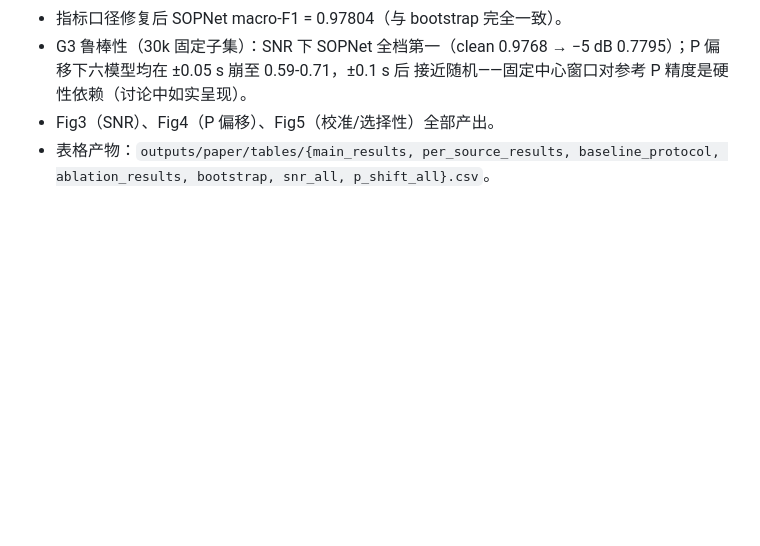
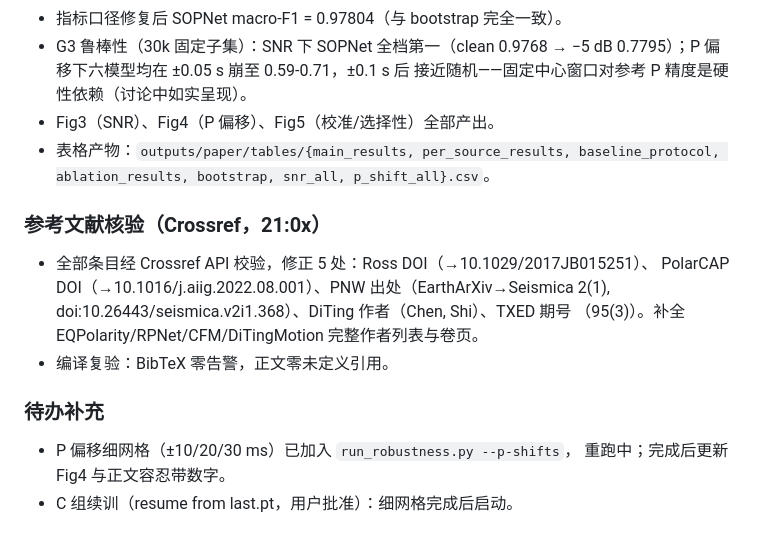
Before and after one commit to Chuan1937/SOPNet, a Markdown page: docs/paper/EXPERIMENT_LOG.md, the part around the change. GitHub-like rendering; blank space fills up the shorter version.

Commit message:
docs: log Crossref verification and remaining tasks

```diff
--- a/docs/paper/EXPERIMENT_LOG.md
+++ b/docs/paper/EXPERIMENT_LOG.md
@@ -145,3 +145,17 @@
 - Fig3（SNR）、Fig4（P 偏移）、Fig5（校准/选择性）全部产出。
 - 表格产物：`outputs/paper/tables/{main_results, per_source_results,
   baseline_protocol, ablation_results, bootstrap, snr_all, p_shift_all}.csv`。
+
+### 参考文献核验（Crossref，21:0x）
+
+- 全部条目经 Crossref API 校验，修正 5 处：Ross DOI（→10.1029/2017JB015251）、
+  PolarCAP DOI（→10.1016/j.aiig.2022.08.001）、PNW 出处（EarthArXiv→Seismica
+  2(1), doi:10.26443/seismica.v2i1.368）、DiTing 作者（Chen, Shi）、TXED 期号
+  （95(3)）。补全 EQPolarity/RPNet/CFM/DiTingMotion 完整作者列表与卷页。
+- 编译复验：BibTeX 零告警，正文零未定义引用。
+
+### 待办补充
+
+- P 偏移细网格（±10/20/30 ms）已加入 `run_robustness.py --p-shifts`，
+  重跑中；完成后更新 Fig4 与正文容忍带数字。
+- C 组续训（resume from last.pt，用户批准）：细网格完成后启动。
```
